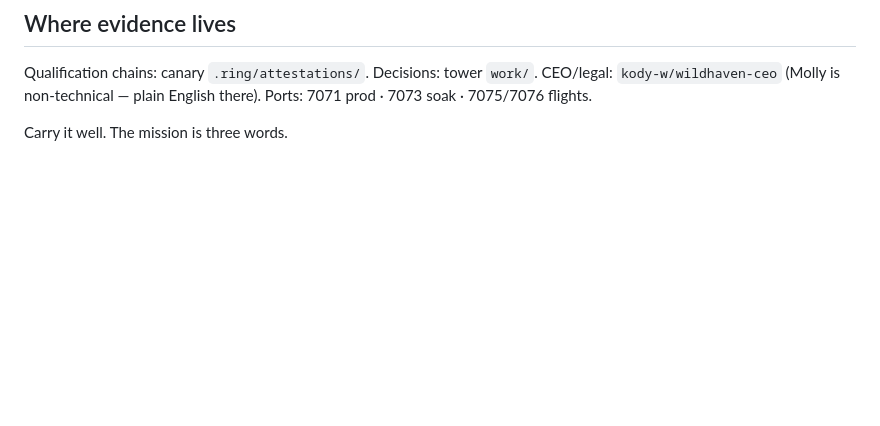
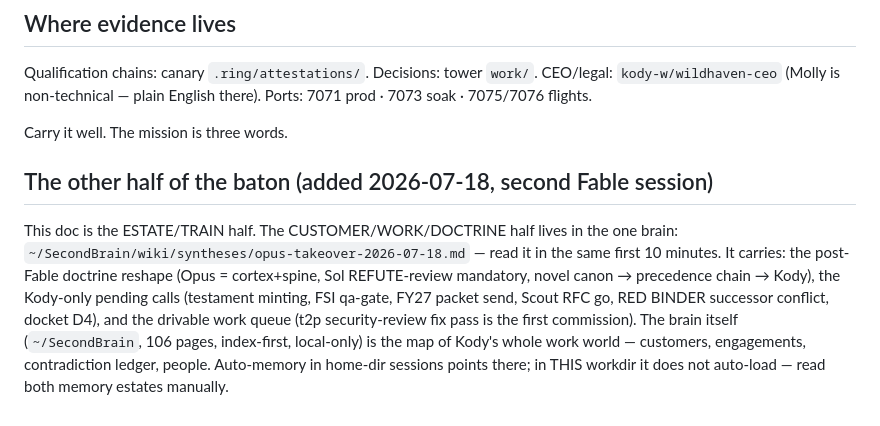
Before and after one commit to kody-w/rapp-tower, a Markdown page: HANDOFF-2026-07-18-fable-to-opus.md, the part around the change. Drawn GitHub-style; blank space fills up the shorter version.

Commit message:
handoff: cross-link the SecondBrain half of the Fable→Opus baton

```diff
--- a/HANDOFF-2026-07-18-fable-to-opus.md
+++ b/HANDOFF-2026-07-18-fable-to-opus.md
@@ -81,3 +81,17 @@ Qualification chains: canary `.ring/attestations/`. Decisions: tower
 English there). Ports: 7071 prod · 7073 soak · 7075/7076 flights.
 
 Carry it well. The mission is three words.
+
+## The other half of the baton (added 2026-07-18, second Fable session)
+
+This doc is the ESTATE/TRAIN half. The CUSTOMER/WORK/DOCTRINE half lives in the
+one brain: `~/SecondBrain/wiki/syntheses/opus-takeover-2026-07-18.md` — read it in
+the same first 10 minutes. It carries: the post-Fable doctrine reshape (Opus =
+cortex+spine, Sol REFUTE-review mandatory, novel canon → precedence chain → Kody),
+the Kody-only pending calls (testament minting, FSI qa-gate, FY27 packet send,
+Scout RFC go, RED BINDER successor conflict, docket D4), and the drivable work
+queue (t2p security-review fix pass is the first commission). The brain itself
+(`~/SecondBrain`, 106 pages, index-first, local-only) is the map of Kody's whole
+work world — customers, engagements, contradiction ledger, people. Auto-memory in
+home-dir sessions points there; in THIS workdir it does not auto-load — read both
+memory estates manually.
```
